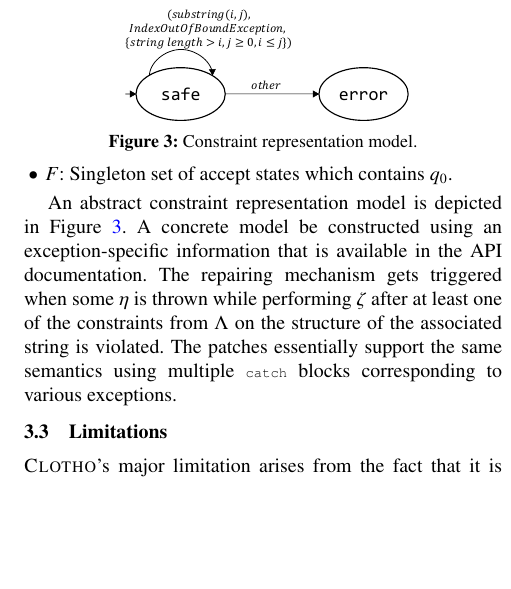
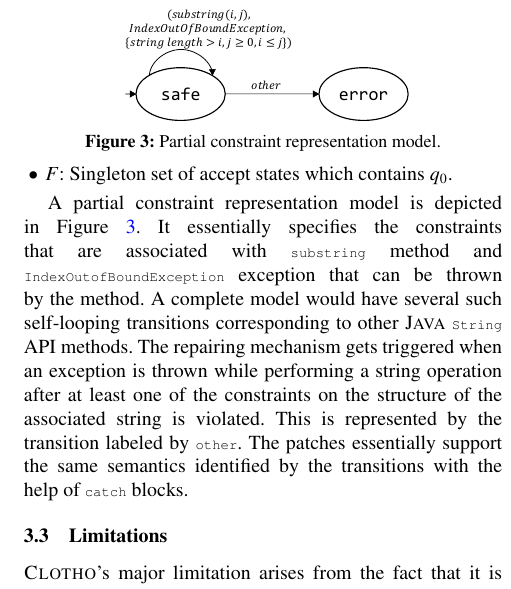
Before and after one commit to aritradhar/FSE2015, a LaTeX paper (paper.tex, which reads sections/newDesign.tex): part of one column of page 7 of 14, cut so that both start at the same text, the shorter picture padded with empty space. Compiled offline with pdfLaTeX; a missing font is replaced by an installed copy or a similar font; a LaTeX package or settings file that is missing is left out.

Commit message:
minor edits

```diff
--- a/sections/newDesign.tex
+++ b/sections/newDesign.tex
@@ -501,18 +502,32 @@ transition and $safe \rightarrow error$ corresponds to the constraint violation.
 \begin{figure}[t]
 \centering
 \includegraphics[scale=.25]{images/automataString.pdf}
-\caption{Constraint representation model.}
+\caption{Partial constraint representation model.}
 \label{fig:constraintautomata}
 \end{figure}
 
-An abstract constraint representation model is depicted in
-Figure~\ref{fig:constraintautomata}. A concrete model be constructed using an
-exception-specific information that is available in the API documentation. The
-repairing mechanism gets triggered when some $\eta$ is thrown while performing
-$\zeta$ after at least one of the constraints from $\Lambda$ on the structure of
-the associated string is violated. The patches essentially support the same
-semantics using multiple \code{catch} blocks corresponding to various
-exceptions.
+% An abstract constraint representation model is depicted in
+% Figure~\ref{fig:constraintautomata}. A concrete model be constructed using an
+% exception-specific information that is available in the API documentation. The
+% repairing mechanism gets triggered when some $\eta$ is thrown while performing
+% $\zeta$ after at least one of the constraints from $\Lambda$ on the structure of
+% the associated string is violated. The patches essentially support the same
+% semantics using multiple \code{catch} blocks corresponding to various
+% exceptions.
+
+
+A partial constraint representation model is depicted in
+Figure~\ref{fig:constraintautomata}. It essentially specifies the constraints
+that are associated with \code{substring}
+method and \code{IndexOutofBoundException} exception that can be thrown by the
+method. A complete model would
+have several such self-looping transitions corresponding to other \java\
+\code{String} API methods. The
+repairing mechanism gets triggered when an exception is thrown while performing
+a string operation after at least one of the constraints on the structure of
+the associated string is violated. This is represented by the transition labeled
+by \code{other}. The patches essentially support the same
+semantics identified by the transitions with the help of \code{catch} blocks.
 
 %------------------------
 
```
Also changed, not shown: sections/newDesign.tex (3 more changed lines).
